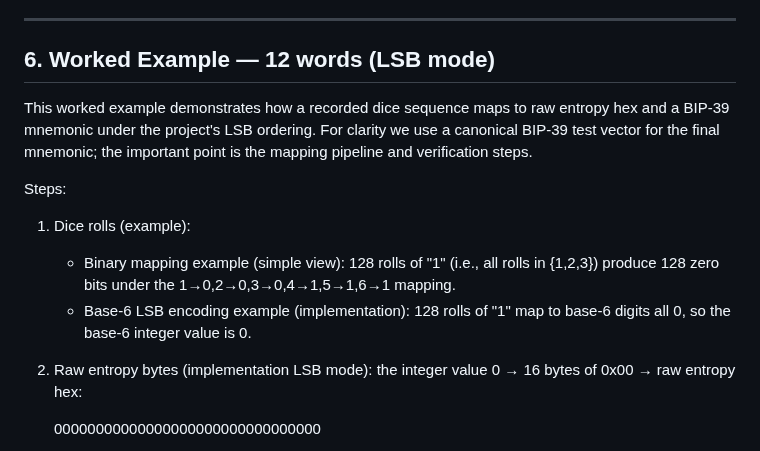
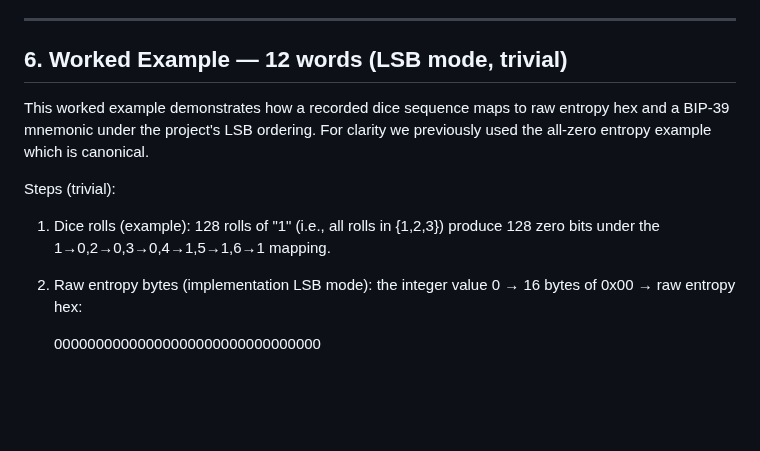
Before and after one commit to IanMcLo/bip-39-dice, a Markdown page: TECHNICAL_README.md, the part around one of its changes. Drawn GitHub-style; blank space fills up the shorter version.

```diff
--- a/TECHNICAL_README.md
+++ b/TECHNICAL_README.md
@@ -113,16 +113,13 @@ Security note: the extracted seed's security cannot exceed the entropy in the or
 
 ---
 
-## 6. Worked Example — 12 words (LSB mode)
+## 6. Worked Example — 12 words (LSB mode, trivial)
 
-This worked example demonstrates how a recorded dice sequence maps to raw entropy hex and a BIP‑39 mnemonic under the project's LSB ordering. For clarity we use a canonical BIP‑39 test vector for the final mnemonic; the important point is the mapping pipeline and verification steps.
+This worked example demonstrates how a recorded dice sequence maps to raw entropy hex and a BIP‑39 mnemonic under the project's LSB ordering. For clarity we previously used the all‑zero entropy example which is canonical.
 
-Steps:
+Steps (trivial):
 
-1. Dice rolls (example):
-   - Binary mapping example (simple view): 128 rolls of "1" (i.e., all rolls in {1,2,3}) produce 128 zero bits under the 1→0,2→0,3→0,4→1,5→1,6→1 mapping.
-   - Base‑6 LSB encoding example (implementation): 128 rolls of "1" map to base‑6 digits all 0, so the base‑6 integer value is 0.
-
+1. Dice rolls (example): 128 rolls of "1" (i.e., all rolls in {1,2,3}) produce 128 zero bits under the 1→0,2→0,3→0,4→1,5→1,6→1 mapping.
 2. Raw entropy bytes (implementation LSB mode): the integer value 0 → 16 bytes of 0x00 → raw entropy hex:
 
    00000000000000000000000000000000
```
Also changed, not shown: other parts of TECHNICAL_README.md (+40 -3 lines).
